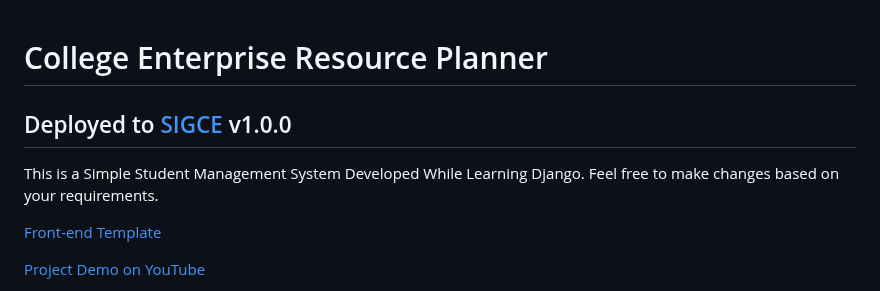
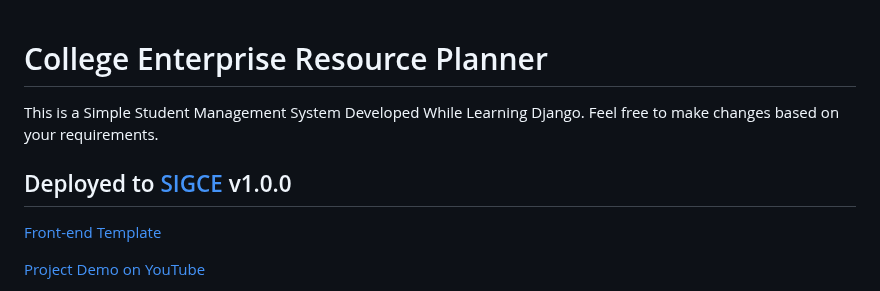
Before and after one commit to Ansarimajid/College-ERP, a Markdown page: README.md, the part around the change. GitHub-like rendering.

Commit message:
Update README.md
Signed-off-by: Ansari Majid Ali <86536394+Ansarimajid@users.noreply.github.com>

```diff
--- a/README.md
+++ b/README.md
@@ -1,8 +1,7 @@
 # College Enterprise Resource Planner
-
-## Deployed to [SIGCE](http://sigce.ml "SIGCE") v1.0.0
 This is a Simple Student Management System Developed While Learning Django.
 Feel free to make changes based on your requirements.
+## Deployed to [SIGCE](http://sigce.ml "SIGCE") v1.0.0
 
 [Front-end Template](http://adminlte.io "Admin LTE.io")
 
```
